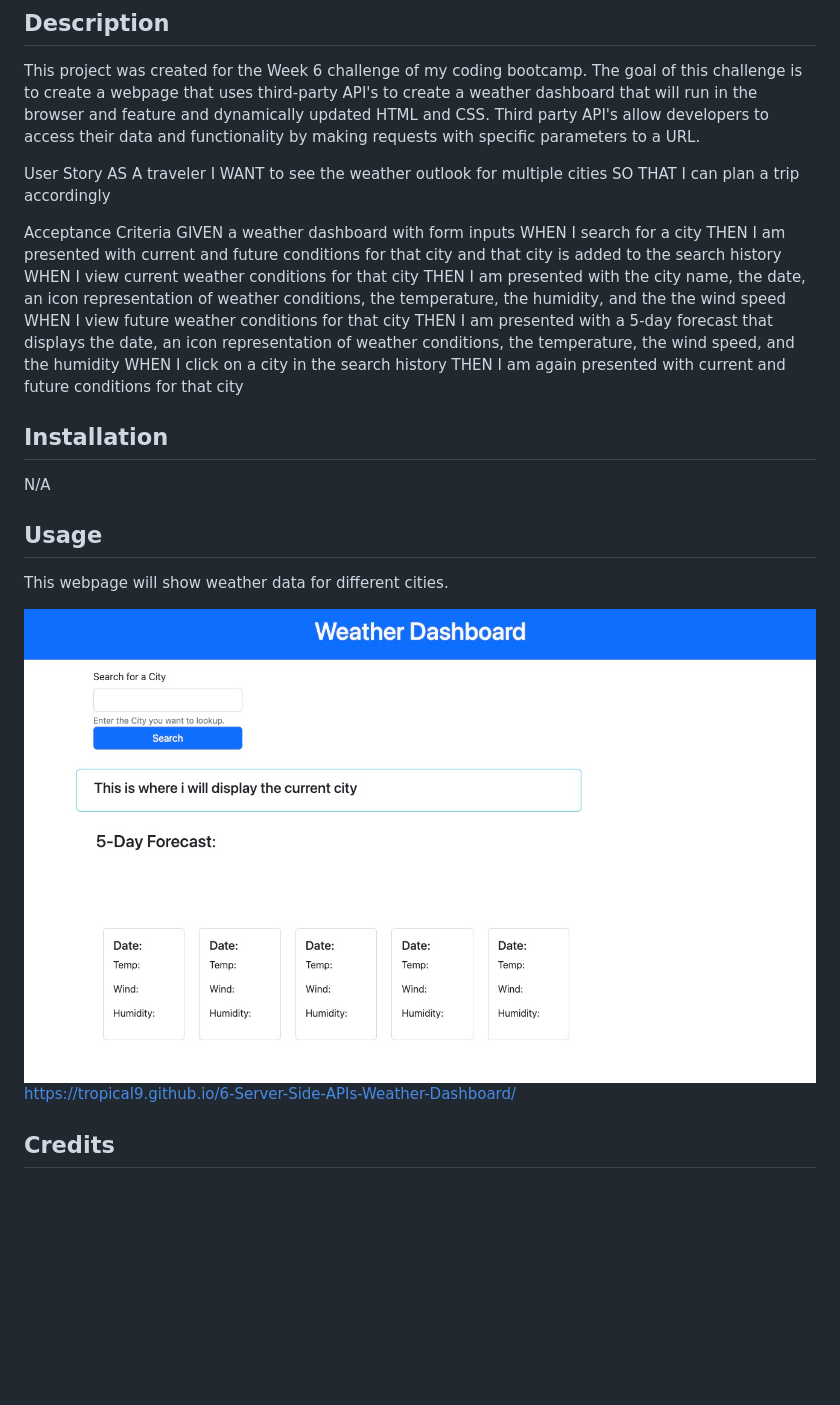
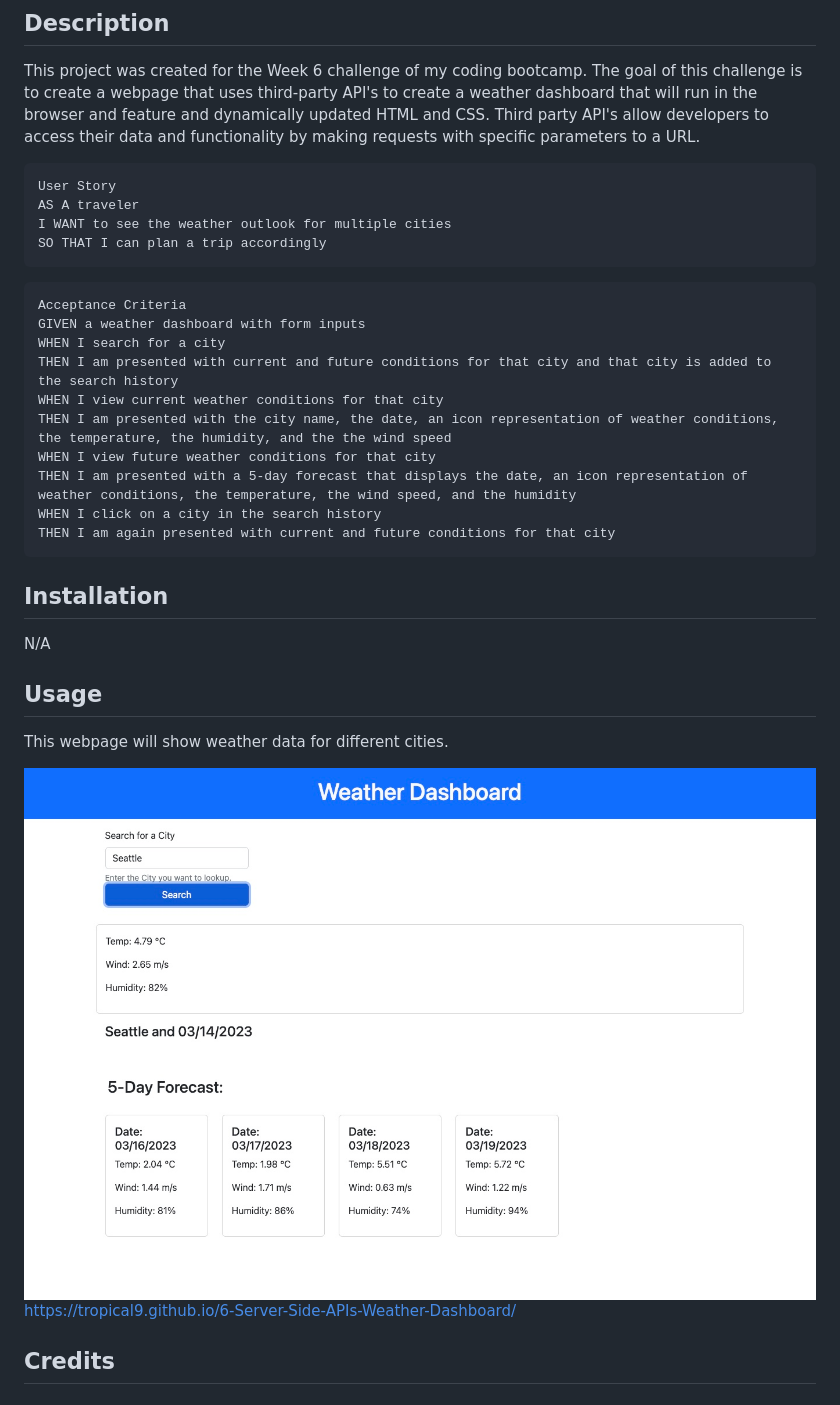
Before and after one commit to tropical9/6-Server-Side-APIs-Weather-Dashboard, a Markdown page: README.md, the part around the change. GitHub-like rendering; pictures changed too: assets/images/Screenshot.jpg; blank space fills up the shorter version.

````diff
--- a/README.md
+++ b/README.md
@@ -5,11 +5,13 @@
 
 This project was created for the Week 6 challenge of my coding bootcamp. The goal of this challenge is to create a webpage that uses third-party API's to create a weather dashboard that will run in the browser and feature and dynamically updated HTML and CSS. Third party API's allow developers to access their data and functionality by making requests with specific parameters to a URL.
 
+```
 User Story
 AS A traveler
 I WANT to see the weather outlook for multiple cities
 SO THAT I can plan a trip accordingly
-
+```
+```
 Acceptance Criteria
 GIVEN a weather dashboard with form inputs
 WHEN I search for a city
@@ -20,7 +22,7 @@ WHEN I view future weather conditions for that city
 THEN I am presented with a 5-day forecast that displays the date, an icon representation of weather conditions, the temperature, the wind speed, and the humidity
 WHEN I click on a city in the search history
 THEN I am again presented with current and future conditions for that city
-
+```
 ## Installation
 N/A
 
````
Also changed, not shown: 2 other files.
